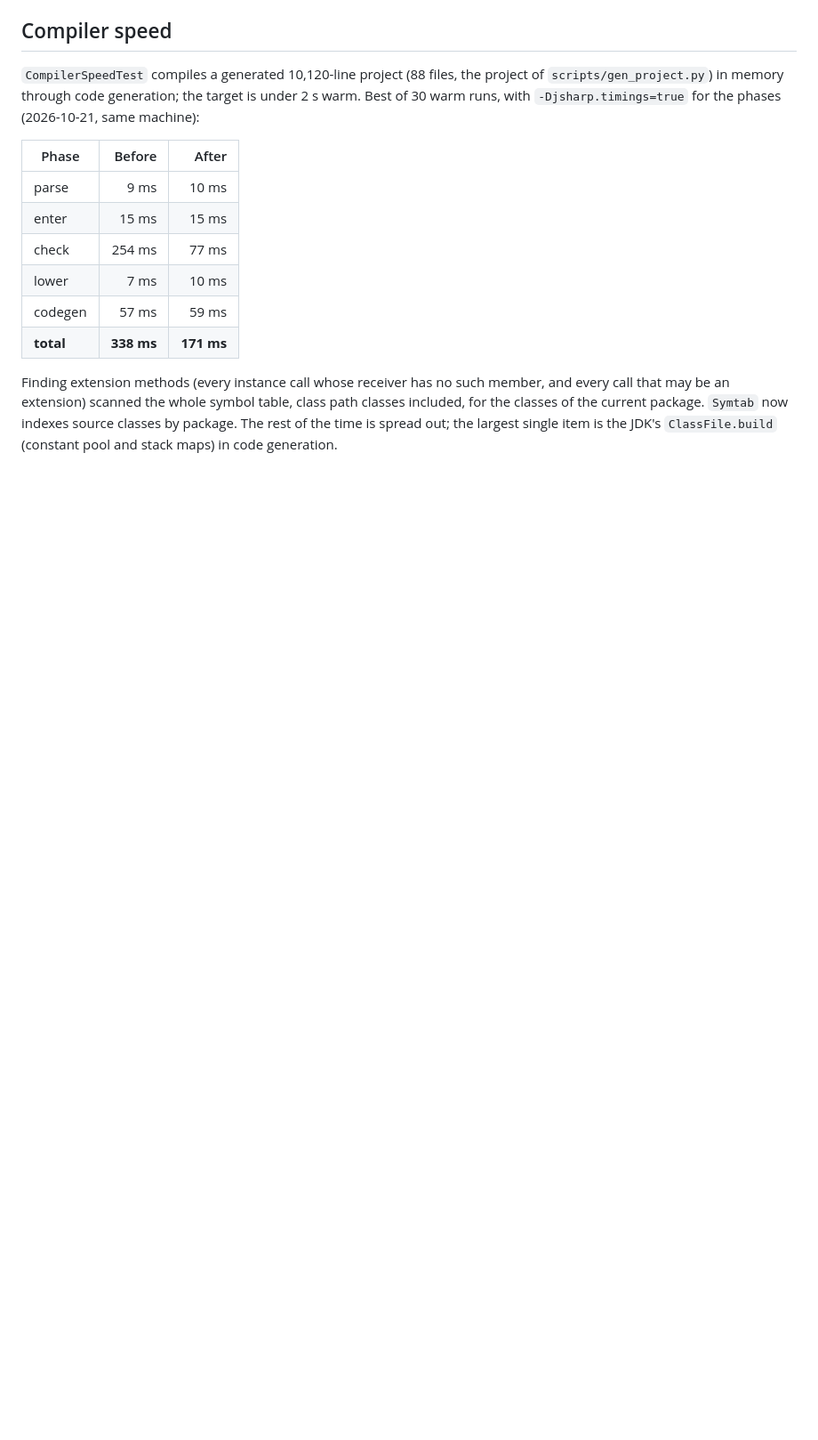
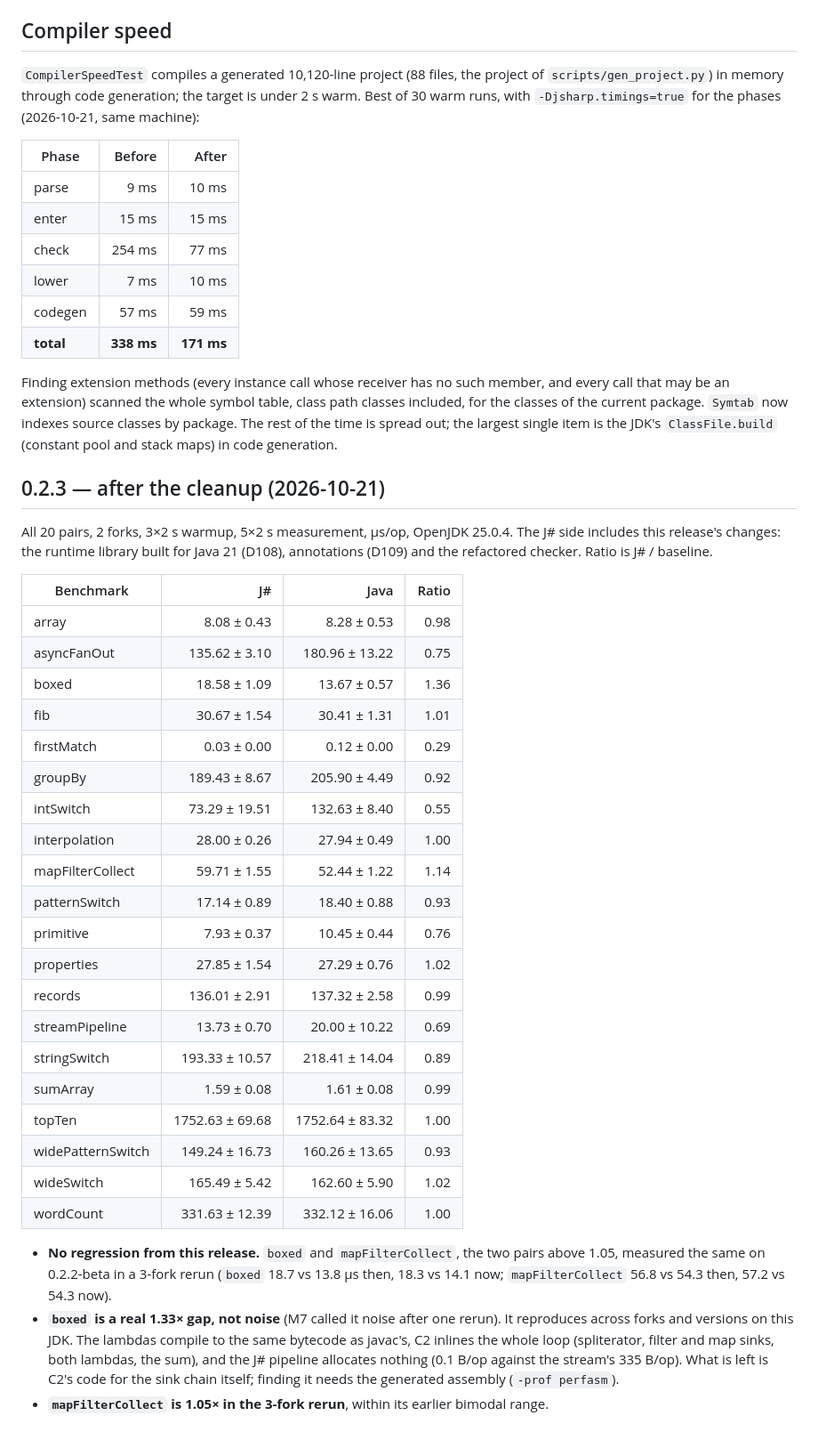
Before and after one commit to matrixidot/J-Sharp, a Markdown page: docs/BENCHMARKS.md, the part around the change. Shown at 89% size. GitHub-like rendering; blank space fills up the shorter version.

Commit message:
docs(bench): full JMH results for 0.2.3; boxed is a real 1.33x gap, not a regression
Co-Authored-By: Claude Opus 5.5 <noreply@anthropic.com>
Claude-Session: https://claude.ai/code/session_01Qvd2kA4h12K4hjvRQt5yrF

```diff
--- a/docs/BENCHMARKS.md
+++ b/docs/BENCHMARKS.md
@@ -143,3 +143,42 @@ call that may be an extension) scanned the whole symbol table, class path classe
 the classes of the current package. `Symtab` now indexes source classes by package. The rest of
 the time is spread out; the largest single item is the JDK's `ClassFile.build` (constant pool and
 stack maps) in code generation.
+
+## 0.2.3 — after the cleanup (2026-10-21)
+
+All 20 pairs, 2 forks, 3×2 s warmup, 5×2 s measurement, µs/op, OpenJDK 25.0.4. The J# side
+includes this release's changes: the runtime library built for Java 21 (D108), annotations (D109)
+and the refactored checker. Ratio is J# / baseline.
+
+| Benchmark | J# | Java | Ratio |
+| --- | ---: | ---: | ---: |
+| array | 8.08 ± 0.43 | 8.28 ± 0.53 | 0.98 |
+| asyncFanOut | 135.62 ± 3.10 | 180.96 ± 13.22 | 0.75 |
+| boxed | 18.58 ± 1.09 | 13.67 ± 0.57 | 1.36 |
+| fib | 30.67 ± 1.54 | 30.41 ± 1.31 | 1.01 |
+| firstMatch | 0.03 ± 0.00 | 0.12 ± 0.00 | 0.29 |
+| groupBy | 189.43 ± 8.67 | 205.90 ± 4.49 | 0.92 |
+| intSwitch | 73.29 ± 19.51 | 132.63 ± 8.40 | 0.55 |
+| interpolation | 28.00 ± 0.26 | 27.94 ± 0.49 | 1.00 |
+| mapFilterCollect | 59.71 ± 1.55 | 52.44 ± 1.22 | 1.14 |
+| patternSwitch | 17.14 ± 0.89 | 18.40 ± 0.88 | 0.93 |
+| primitive | 7.93 ± 0.37 | 10.45 ± 0.44 | 0.76 |
+| properties | 27.85 ± 1.54 | 27.29 ± 0.76 | 1.02 |
+| records | 136.01 ± 2.91 | 137.32 ± 2.58 | 0.99 |
+| streamPipeline | 13.73 ± 0.70 | 20.00 ± 10.22 | 0.69 |
+| stringSwitch | 193.33 ± 10.57 | 218.41 ± 14.04 | 0.89 |
+| sumArray | 1.59 ± 0.08 | 1.61 ± 0.08 | 0.99 |
+| topTen | 1752.63 ± 69.68 | 1752.64 ± 83.32 | 1.00 |
+| widePatternSwitch | 149.24 ± 16.73 | 160.26 ± 13.65 | 0.93 |
+| wideSwitch | 165.49 ± 5.42 | 162.60 ± 5.90 | 1.02 |
+| wordCount | 331.63 ± 12.39 | 332.12 ± 16.06 | 1.00 |
+
+- **No regression from this release.** `boxed` and `mapFilterCollect`, the two pairs above 1.05,
+  measured the same on 0.2.2-beta in a 3-fork rerun (`boxed` 18.7 vs 13.8 µs then, 18.3 vs 14.1
+  now; `mapFilterCollect` 56.8 vs 54.3 then, 57.2 vs 54.3 now).
+- **`boxed` is a real 1.33× gap, not noise** (M7 called it noise after one rerun). It reproduces
+  across forks and versions on this JDK. The lambdas compile to the same bytecode as javac's,
+  C2 inlines the whole loop (spliterator, filter and map sinks, both lambdas, the sum), and the
+  J# pipeline allocates nothing (0.1 B/op against the stream's 335 B/op). What is left is C2's
+  code for the sink chain itself; finding it needs the generated assembly (`-prof perfasm`).
+- **`mapFilterCollect` is 1.05× in the 3-fork rerun**, within its earlier bimodal range.
```
